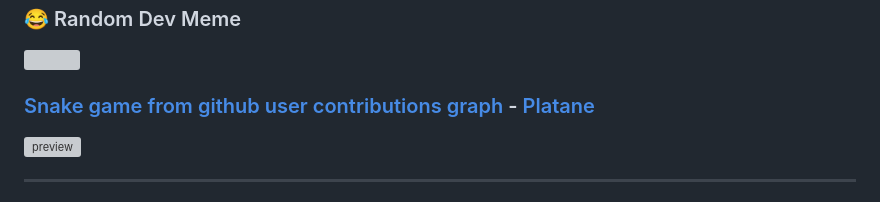
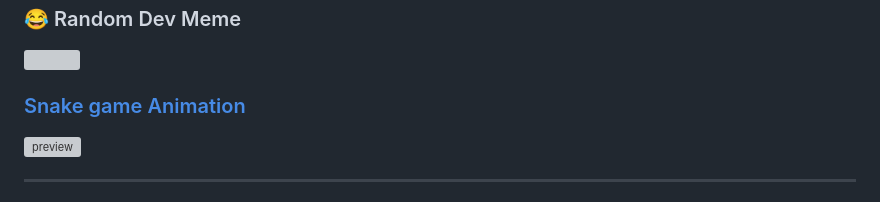
Before and after one commit to sabbirimon/sabbirimon, a Markdown page: ReadMe.md, the part around the change printed below. Drawn GitHub-style; grey boxes are pictures that could not be loaded.

```diff
--- a/ReadMe.md
+++ b/ReadMe.md
@@ -24,7 +24,7 @@
 ### 😂 Random Dev Meme
 <img src='https://memer-new.vercel.app/' style="height: 400px;"/>
 
-### [Snake game from github user contributions graph](https://github.com/Platane/snk) - [Platane](https://github.com/Platane/)
+### [Snake game Animation](https://github.com/Platane/snk)
 ![preview](https://raw.githubusercontent.com/Platane/snk/output/github-contribution-grid-snake.gif)
 
 ---
```
Also changed, not shown: other parts of ReadMe.md (+7 -0 lines).
